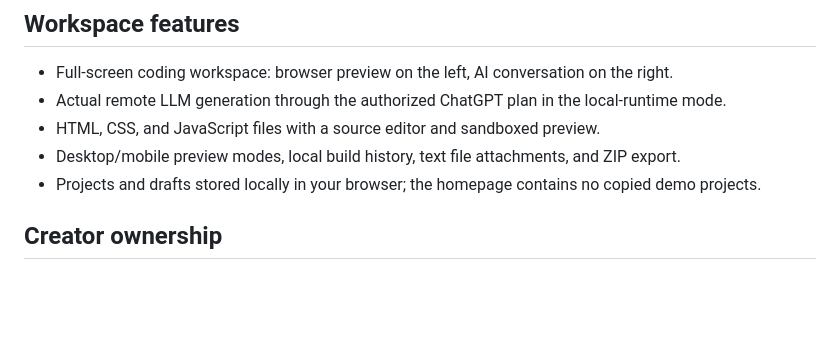
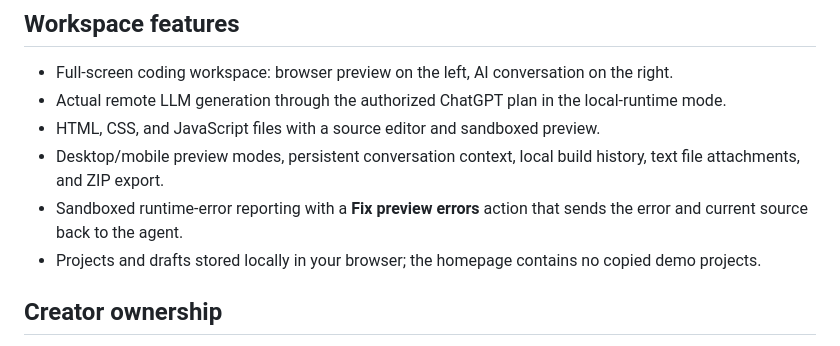
Before and after one commit to cartermmoore-create/PromptSim, a Markdown page: README.md, the part around the change. GitHub-like rendering; blank space fills up the shorter version.

Commit message:
Document conversational context and preview error repair

```diff
--- a/README.md
+++ b/README.md
@@ -38,7 +38,8 @@ GitHub Pages cannot securely provide the open-source local OAuth callback. Offer
 - Full-screen coding workspace: browser preview on the left, AI conversation on the right.
 - Actual remote LLM generation through the authorized ChatGPT plan in the local-runtime mode.
 - HTML, CSS, and JavaScript files with a source editor and sandboxed preview.
-- Desktop/mobile preview modes, local build history, text file attachments, and ZIP export.
+- Desktop/mobile preview modes, persistent conversation context, local build history, text file attachments, and ZIP export.
+- Sandboxed runtime-error reporting with a **Fix preview errors** action that sends the error and current source back to the agent.
 - Projects and drafts stored locally in your browser; the homepage contains no copied demo projects.
 
 ## Creator ownership
```
